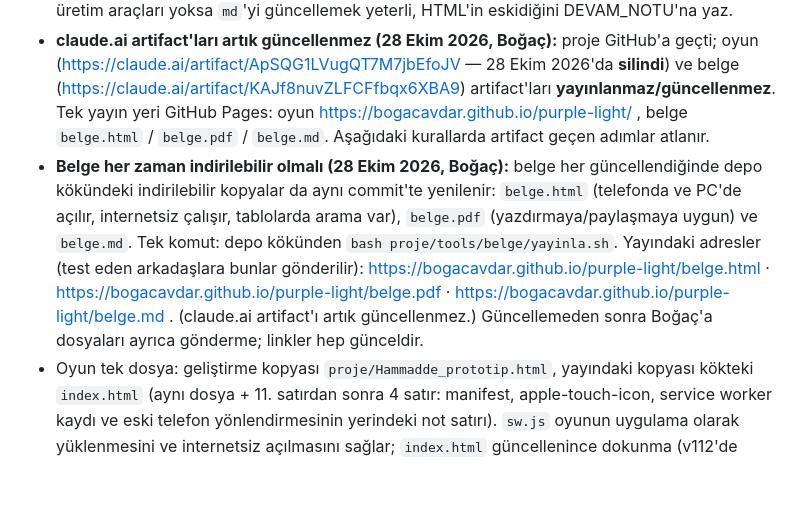
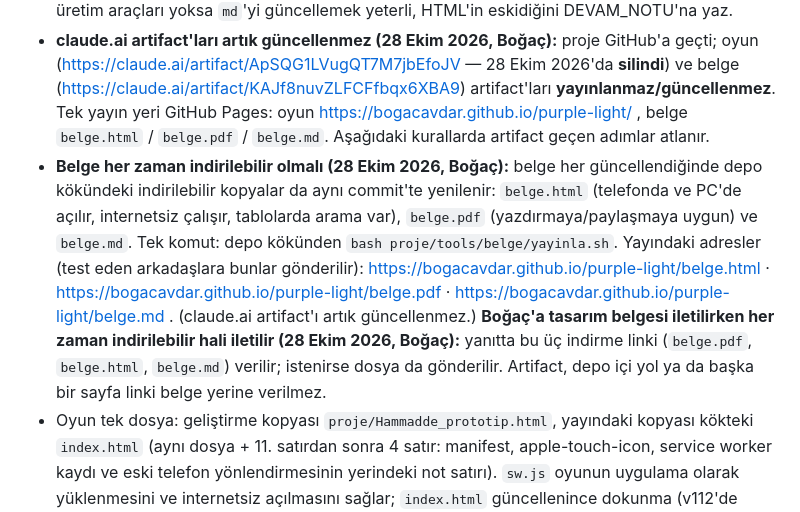
Before and after one commit to bogacavdar/purple-light, a Markdown page: CLAUDE.md, the part around the change. Rendered like a GitHub page; blank space fills up the shorter version.

```diff
--- a/CLAUDE.md
+++ b/CLAUDE.md
@@ -2,7 +2,7 @@
 
 - **ÖNCE BELGE, SONRA KOD (28 Ekim 2026, Boğaç — en üstteki kural):** Tasarım belgesi (`proje/Hammadde_tasarim_belgesi.md` + `proje/Purple_Light_belgeler.html`) güncellenmeden **hiçbir geliştirme yapılmaz**. Sıra: (1) değişikliği önce belgeye yaz (ilgili bölüm, tablo, sayı), (2) sonra kodu belgeye göre değiştir, (3) commit'te belge ve kod birlikte gider. **Belge ile kod çelişirse belge doğru kabul edilir**: kod belgeye uydurulur (belge açıkça yanlışsa önce Boğaç'a sorulur, belge düzeltilir, sonra kod). Hata düzeltmesi bile oyunun davranışını değiştiriyorsa belgedeki ilgili satır aynı commit'te güncellenir. Belgenin aranabilir HTML'i `md`'den üretilir; üretim araçları yoksa `md`'yi güncellemek yeterli, HTML'in eskidiğini DEVAM_NOTU'na yaz.
 - **claude.ai artifact'ları artık güncellenmez (28 Ekim 2026, Boğaç):** proje GitHub'a geçti; oyun (https://claude.ai/artifact/ApSQG1LVugQT7M7jbEfoJV — 28 Ekim 2026'da **silindi**) ve belge (https://claude.ai/artifact/KAJf8nuvZLFCFfbqx6XBA9) artifact'ları **yayınlanmaz/güncellenmez**. Tek yayın yeri GitHub Pages: oyun https://bogacavdar.github.io/purple-light/ , belge `belge.html` / `belge.pdf` / `belge.md`. Aşağıdaki kurallarda artifact geçen adımlar atlanır.
-- **Belge her zaman indirilebilir olmalı (28 Ekim 2026, Boğaç):** belge her güncellendiğinde depo kökündeki indirilebilir kopyalar da aynı commit'te yenilenir: `belge.html` (telefonda ve PC'de açılır, internetsiz çalışır, tablolarda arama var), `belge.pdf` (yazdırmaya/paylaşmaya uygun) ve `belge.md`. Tek komut: depo kökünden `bash proje/tools/belge/yayinla.sh`. Yayındaki adresler (test eden arkadaşlara bunlar gönderilir): https://bogacavdar.github.io/purple-light/belge.html · https://bogacavdar.github.io/purple-light/belge.pdf · https://bogacavdar.github.io/purple-light/belge.md . (claude.ai artifact'ı artık güncellenmez.) Güncellemeden sonra Boğaç'a dosyaları ayrıca gönderme; linkler hep günceldir.
+- **Belge her zaman indirilebilir olmalı (28 Ekim 2026, Boğaç):** belge her güncellendiğinde depo kökündeki indirilebilir kopyalar da aynı commit'te yenilenir: `belge.html` (telefonda ve PC'de açılır, internetsiz çalışır, tablolarda arama var), `belge.pdf` (yazdırmaya/paylaşmaya uygun) ve `belge.md`. Tek komut: depo kökünden `bash proje/tools/belge/yayinla.sh`. Yayındaki adresler (test eden arkadaşlara bunlar gönderilir): https://bogacavdar.github.io/purple-light/belge.html · https://bogacavdar.github.io/purple-light/belge.pdf · https://bogacavdar.github.io/purple-light/belge.md . (claude.ai artifact'ı artık güncellenmez.) **Boğaç'a tasarım belgesi iletilirken her zaman indirilebilir hali iletilir (28 Ekim 2026, Boğaç):** yanıtta bu üç indirme linki (`belge.pdf`, `belge.html`, `belge.md`) verilir; istenirse dosya da gönderilir. Artifact, depo içi yol ya da başka bir sayfa linki belge yerine verilmez.
 - Oyun tek dosya: geliştirme kopyası `proje/Hammadde_prototip.html`, yayındaki kopyası kökteki `index.html` (aynı dosya + 11. satırdan sonra 4 satır: manifest, apple-touch-icon, service worker kaydı ve eski telefon yönlendirmesinin yerindeki not satırı). `sw.js` oyunun uygulama olarak yüklenmesini ve internetsiz açılmasını sağlar; `index.html` güncellenince dokunma (v112'de yalnızca `telefon/` önbelleğe eklendi), sayfa önce ağdan alınır.
 - **Telefon (27 Ekim 2026, Boğaç — v1.32'den itibaren):** telefonlar ve tabletler de bilgisayarla **aynı sürümü** oynar; kök `index.html`'deki yönlendirme kaldırıldı (15. satır artık yalnızca bir not). Dokunmatik dövüş düğmeleri (Vur, Atıl, Savuştur, Ulti) `v132-dokun` bloğunda; yerleri ve boyutları Ayarlar → Kontroller → "Düğmelerin yerini ve boyutunu ayarla"dan değişir. `telefon/` (dondurulmuş v104) yalnızca yedek, Boğaç söylemedikçe değişmez. Yedek depo: https://github.com/bogacavdar/purple-light-phone.
 - **Çalışma düzeni (26 Ekim 2026, Boğaç'ın kararı):** önce geliştir, yalnızca hızlı kontrol yap (chk.js 0 hata, `tests/v48_bugs.js` ve `tests/v48_ui.js` ALL OK, oyun açılıyor), hemen `main`'e gönder; Boğaç paralelde kendi testlerini yapar. Kapsamlı test turu yayından sonra gelir; kritik hata çıkarsa hemen düzeltme sürümü.
```
Also changed, not shown: proje/DEVAM_NOTU.md (+3 -0 lines).
